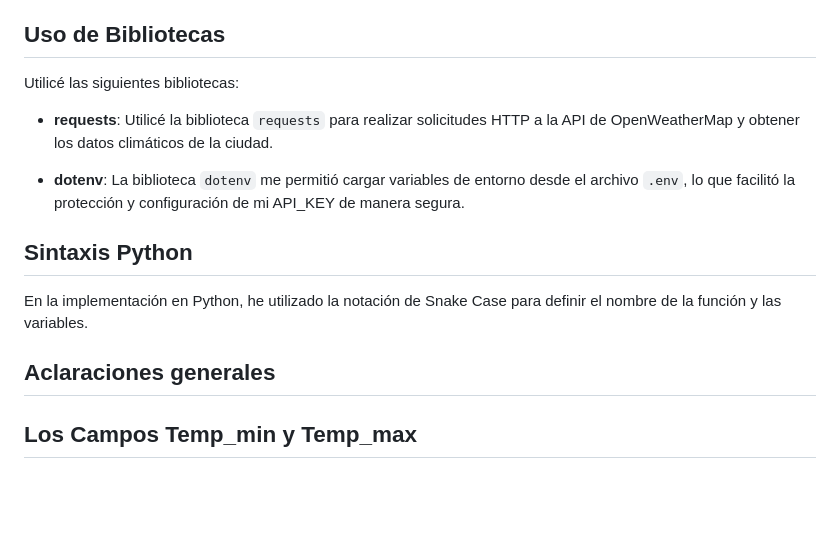
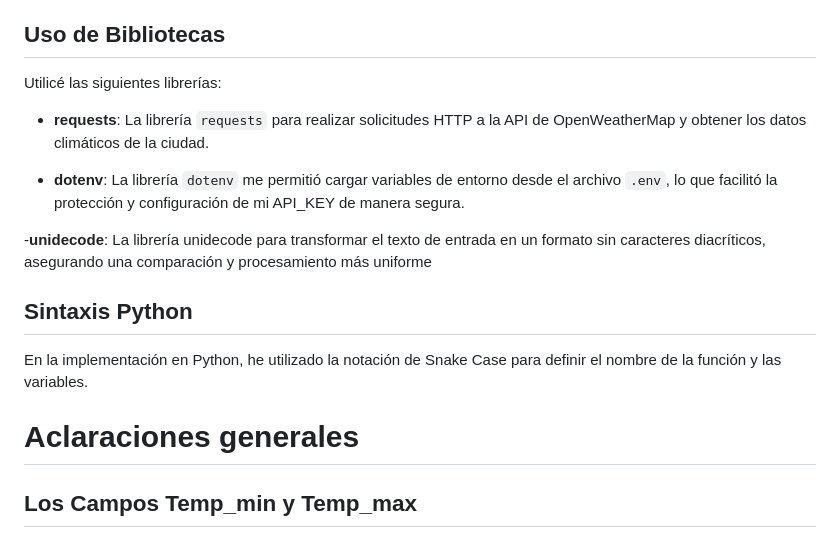
Before and after one commit to ValeMarset/Desafio4-Ejercicio2-PersonasIT, a Markdown page: README.md, the part around the change. GitHub-like rendering; blank space fills up the shorter version.

Commit message:
modificaciones en readme

```diff
--- a/README.md
+++ b/README.md
@@ -42,17 +42,19 @@ Además, he agregado un archivo `.env.example` en el que se proporciona una plan
 
 ## Uso de Bibliotecas
 
-Utilicé las siguientes bibliotecas:
+Utilicé las siguientes librerías:
 
-- **requests**: Utilicé la biblioteca `requests` para realizar solicitudes HTTP a la API de OpenWeatherMap y obtener los datos climáticos de la ciudad.
+- **requests**: La librería `requests` para realizar solicitudes HTTP a la API de OpenWeatherMap y obtener los datos climáticos de la ciudad.
 
-- **dotenv**: La biblioteca `dotenv` me permitió cargar variables de entorno desde el archivo `.env`, lo que facilitó la protección y configuración de mi API_KEY de manera segura.
+- **dotenv**: La librería `dotenv` me permitió cargar variables de entorno desde el archivo `.env`, lo que facilitó la protección y configuración de mi API_KEY de manera segura.
+
+-**unidecode**: La librería unidecode para transformar el texto de entrada en un formato sin caracteres diacríticos, asegurando una comparación y procesamiento más uniforme
 
 ## Sintaxis Python
 
 En la implementación en Python, he utilizado la notación de Snake Case para definir el nombre de la función y las variables.
 
-## Aclaraciones generales
+# Aclaraciones generales
 
 ## Los Campos Temp_min y Temp_max
 
```
